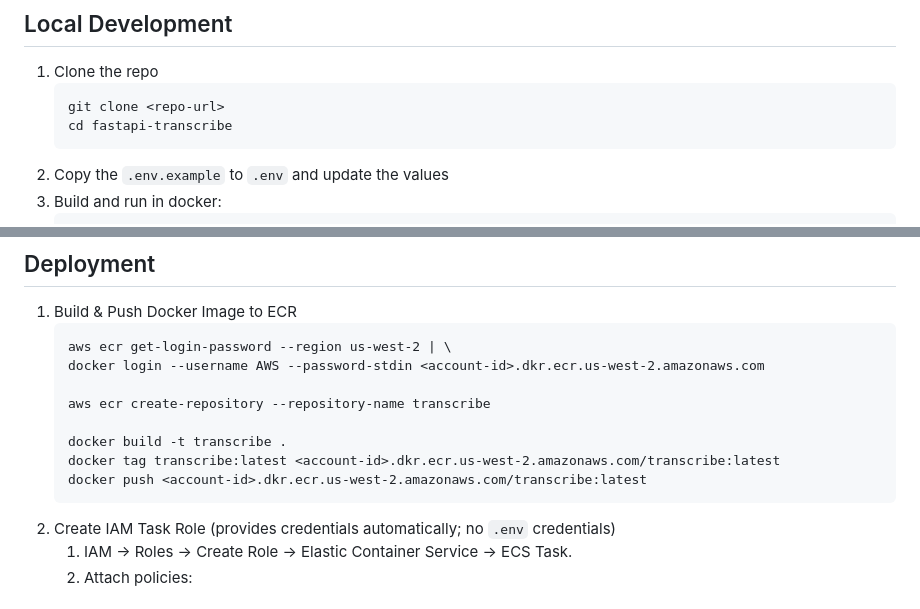
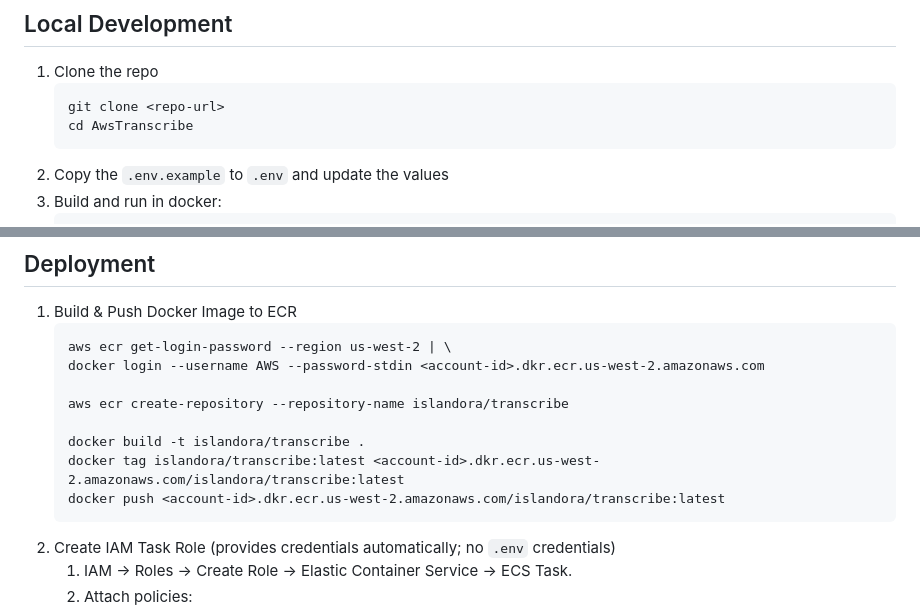
Before and after one commit to asulibraries/AwsTranscribe, a Markdown page: README.md, 2 parts joined by grey strips. Drawn GitHub-style.

Commit message:
deployment tweak

````diff
--- a/README.md
+++ b/README.md
@@ -21,7 +21,7 @@ Islandora Microservice to generate WebVTT files using AWS Transcribe using their
 1. Clone the repo
     ```bash
     git clone <repo-url>
-    cd fastapi-transcribe
+    cd AwsTranscribe
     ```
 1. Copy the `.env.example` to `.env` and update the values
 1. Build and run in docker:
@@ -40,11 +40,11 @@ Islandora Microservice to generate WebVTT files using AWS Transcribe using their
     aws ecr get-login-password --region us-west-2 | \
     docker login --username AWS --password-stdin <account-id>.dkr.ecr.us-west-2.amazonaws.com
 
-    aws ecr create-repository --repository-name transcribe
+    aws ecr create-repository --repository-name islandora/transcribe
 
-    docker build -t transcribe .
-    docker tag transcribe:latest <account-id>.dkr.ecr.us-west-2.amazonaws.com/transcribe:latest
-    docker push <account-id>.dkr.ecr.us-west-2.amazonaws.com/transcribe:latest
+    docker build -t islandora/transcribe .
+    docker tag islandora/transcribe:latest <account-id>.dkr.ecr.us-west-2.amazonaws.com/islandora/transcribe:latest
+    docker push <account-id>.dkr.ecr.us-west-2.amazonaws.com/islandora/transcribe:latest
     ```
 1. Create IAM Task Role (provides credentials automatically; no `.env` credentials)
     1. IAM → Roles → Create Role → Elastic Container Service → ECS Task.
````
